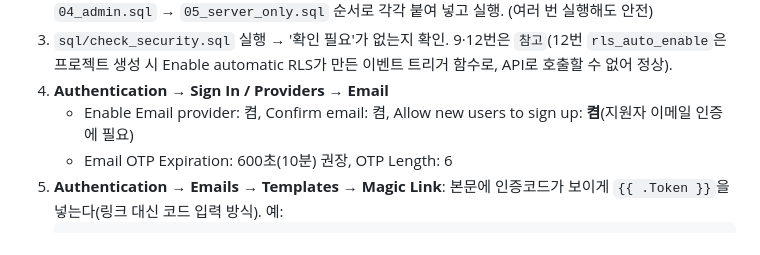
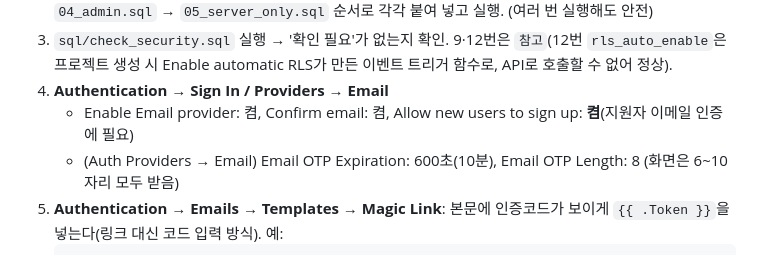
Before and after one commit to hitchkim84/dcci-recruit, a Markdown page: docs/SETUP.md, the part around the change. Drawn GitHub-style.

Commit message:
설정 문서: OTP 8자리·10분으로 갱신
Co-Authored-By: Claude Opus 5.5 <noreply@anthropic.com>
Claude-Session: https://claude.ai/code/session_01Ff5f2NQYa9WjxRNAoEXKsB

````diff
--- a/docs/SETUP.md
+++ b/docs/SETUP.md
@@ -20,7 +20,7 @@
 3. `sql/check_security.sql` 실행 → '확인 필요'가 없는지 확인. 9·12번은 `참고`(12번 `rls_auto_enable`은 프로젝트 생성 시 Enable automatic RLS가 만든 이벤트 트리거 함수로, API로 호출할 수 없어 정상).
 4. **Authentication → Sign In / Providers → Email**
    - Enable Email provider: 켬, Confirm email: 켬, Allow new users to sign up: **켬**(지원자 이메일 인증에 필요)
-   - Email OTP Expiration: 600초(10분) 권장, OTP Length: 6
+   - (Auth Providers → Email) Email OTP Expiration: 600초(10분), Email OTP Length: 8 (화면은 6~10자리 모두 받음)
 5. **Authentication → Emails → Templates → Magic Link**: 본문에 인증코드가 보이게 `{{ .Token }}`을 넣는다(링크 대신 코드 입력 방식). 예:
    ```
    <h2>대구상공회의소 채용 지원 인증코드</h2>
````
